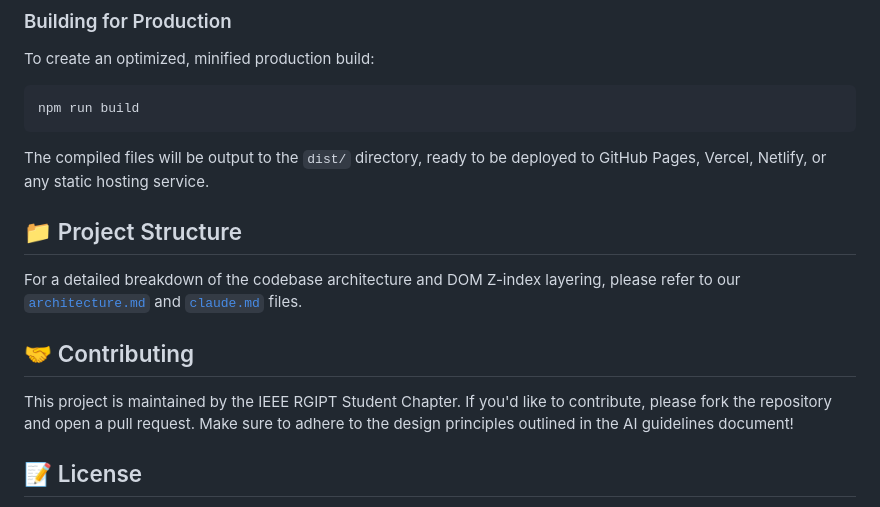
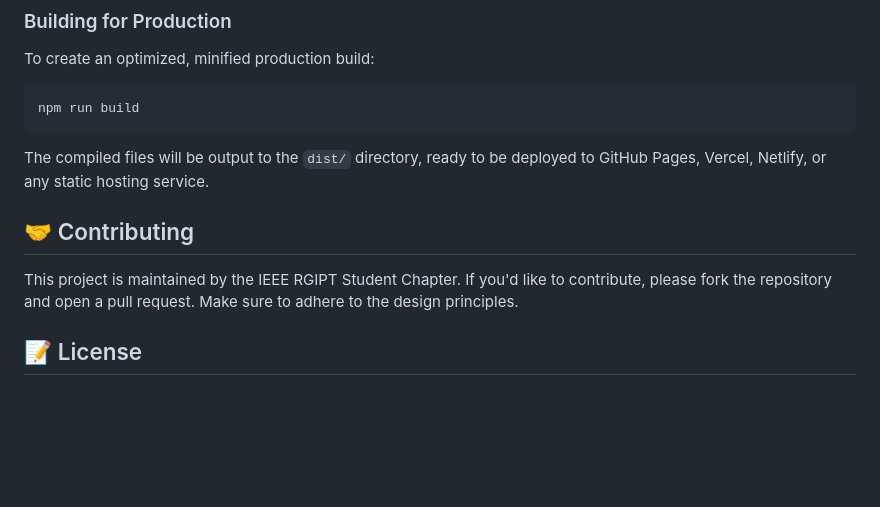
Before and after one commit to NagoraoKute/kodekurrent-frontend, a Markdown page: README.md, the part around the change. Drawn GitHub-style; blank space fills up the shorter version.

````diff
--- a/README.md
+++ b/README.md
@@ -56,13 +56,10 @@ npm run build
 ```
 The compiled files will be output to the `dist/` directory, ready to be deployed to GitHub Pages, Vercel, Netlify, or any static hosting service.
 
-## 📁 Project Structure
-
-For a detailed breakdown of the codebase architecture and DOM Z-index layering, please refer to our [`architecture.md`](./architecture.md) and [`claude.md`](./claude.md) files.
 
 ## 🤝 Contributing
 
-This project is maintained by the IEEE RGIPT Student Chapter. If you'd like to contribute, please fork the repository and open a pull request. Make sure to adhere to the design principles outlined in the AI guidelines document!
+This project is maintained by the IEEE RGIPT Student Chapter. If you'd like to contribute, please fork the repository and open a pull request. Make sure to adhere to the design principles.
 
 ## 📝 License
 
````
